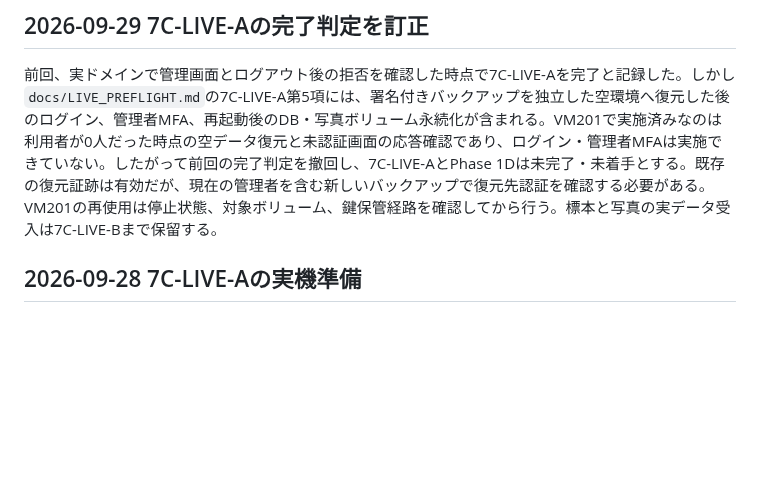
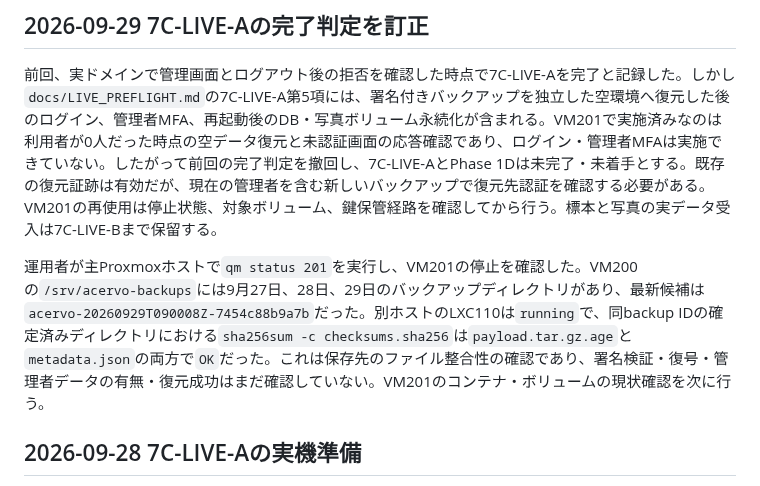
Before and after one commit to kade-6174/Acervo, a Markdown page: STATUS.md, the part around the change. GitHub-like rendering; blank space fills up the shorter version.

Commit message:
VM201停止と別ホストの最新バックアップ整合性を記録する

```diff
--- a/STATUS.md
+++ b/STATUS.md
@@ -9,6 +9,8 @@ Phase 1C Step 6、Step 7A-SPEC、Step 7A、Step 7A-R2、Step 7B、Step 7C-DOC、
 ## 2026-09-29 7C-LIVE-Aの完了判定を訂正
 
 前回、実ドメインで管理画面とログアウト後の拒否を確認した時点で7C-LIVE-Aを完了と記録した。しかし`docs/LIVE_PREFLIGHT.md`の7C-LIVE-A第5項には、署名付きバックアップを独立した空環境へ復元した後のログイン、管理者MFA、再起動後のDB・写真ボリューム永続化が含まれる。VM201で実施済みなのは利用者が0人だった時点の空データ復元と未認証画面の応答確認であり、ログイン・管理者MFAは実施できていない。したがって前回の完了判定を撤回し、7C-LIVE-AとPhase 1Dは未完了・未着手とする。既存の復元証跡は有効だが、現在の管理者を含む新しいバックアップで復元先認証を確認する必要がある。VM201の再使用は停止状態、対象ボリューム、鍵保管経路を確認してから行う。標本と写真の実データ受入は7C-LIVE-Bまで保留する。
+
+運用者が主Proxmoxホストで`qm status 201`を実行し、VM201の停止を確認した。VM200の`/srv/acervo-backups`には9月27日、28日、29日のバックアップディレクトリがあり、最新候補は`acervo-20260929T090008Z-7454c88b9a7b`だった。別ホストのLXC110は`running`で、同backup IDの確定済みディレクトリにおける`sha256sum -c checksums.sha256`は`payload.tar.gz.age`と`metadata.json`の両方で`OK`だった。これは保存先のファイル整合性の確認であり、署名検証・復号・管理者データの有無・復元成功はまだ確認していない。VM201のコンテナ・ボリュームの現状確認を次に行う。
 
 ## 2026-09-28 7C-LIVE-Aの実機準備
 
```
